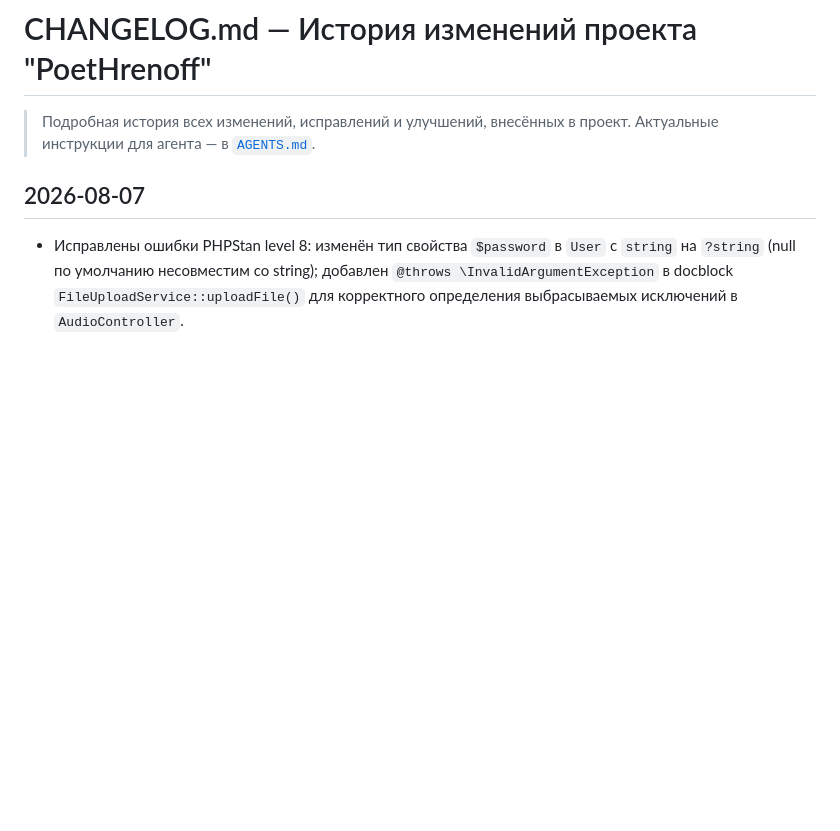
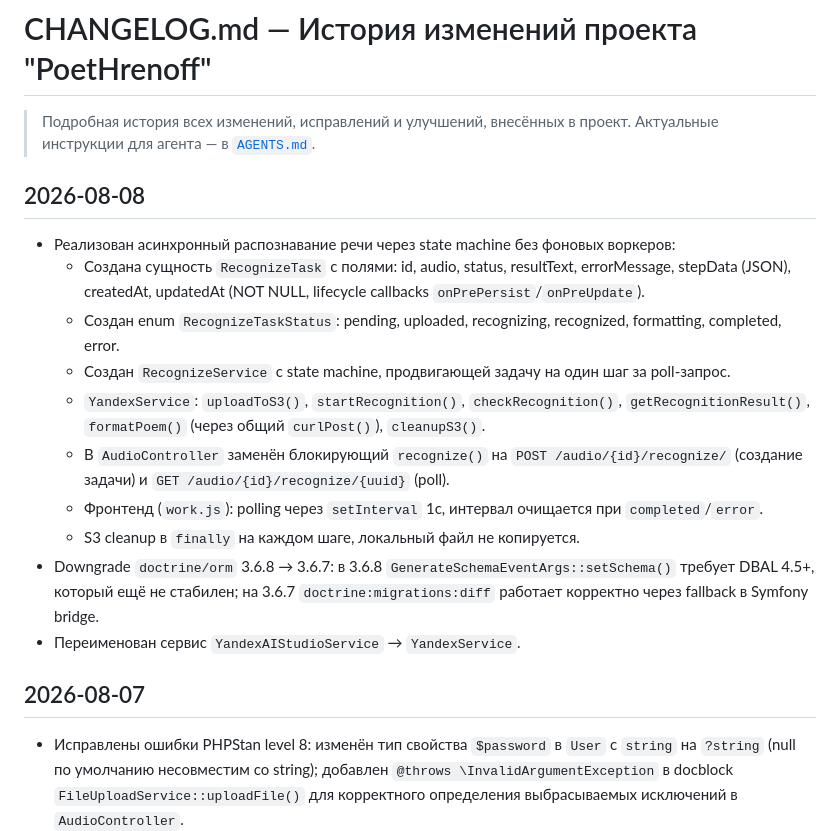
Before and after one commit to poethrenoff/poethrenoff, a Markdown page: CHANGELOG.md, the part around the change. GitHub-like rendering; blank space fills up the shorter version.

Commit message:
docs: update changelog and agent instructions for async STT
Rewrite 2026-08-08 block in CHANGELOG.md to reflect actually shipped changes:
- async state machine, RecognizeTask entity with JSON stepData and updatedAt
- RecognizeService/YandexService renames
- migrations consolidation
- doctrine/orm downgrade note

Update AGENTS.md service layer descriptions to match current codebase.

```diff
--- a/CHANGELOG.md
+++ b/CHANGELOG.md
@@ -2,6 +2,19 @@
 
 > Подробная история всех изменений, исправлений и улучшений, внесённых в проект.
 > Актуальные инструкции для агента — в [`AGENTS.md`](AGENTS.md).
+
+## 2026-08-08
+
+- Реализован асинхронный распознавание речи через state machine без фоновых воркеров:
+  - Создана сущность `RecognizeTask` с полями: id, audio, status, resultText, errorMessage, stepData (JSON), createdAt, updatedAt (NOT NULL, lifecycle callbacks `onPrePersist`/`onPreUpdate`).
+  - Создан enum `RecognizeTaskStatus`: pending, uploaded, recognizing, recognized, formatting, completed, error.
+  - Создан `RecognizeService` с state machine, продвигающей задачу на один шаг за poll-запрос.
+  - `YandexService`: `uploadToS3()`, `startRecognition()`, `checkRecognition()`, `getRecognitionResult()`, `formatPoem()` (через общий `curlPost()`), `cleanupS3()`.
+  - В `AudioController` заменён блокирующий `recognize()` на `POST /audio/{id}/recognize/` (создание задачи) и `GET /audio/{id}/recognize/{uuid}` (poll).
+  - Фронтенд (`work.js`): polling через `setInterval` 1с, интервал очищается при `completed`/`error`.
+  - S3 cleanup в `finally` на каждом шаге, локальный файл не копируется.
+- Downgrade `doctrine/orm` 3.6.8 → 3.6.7: в 3.6.8 `GenerateSchemaEventArgs::setSchema()` требует DBAL 4.5+, который ещё не стабилен; на 3.6.7 `doctrine:migrations:diff` работает корректно через fallback в Symfony bridge.
+- Переименован сервис `YandexAIStudioService` → `YandexService`.
 
 ## 2026-08-07
 
```
Also changed, not shown: AGENTS.md (+2 -1 lines).
